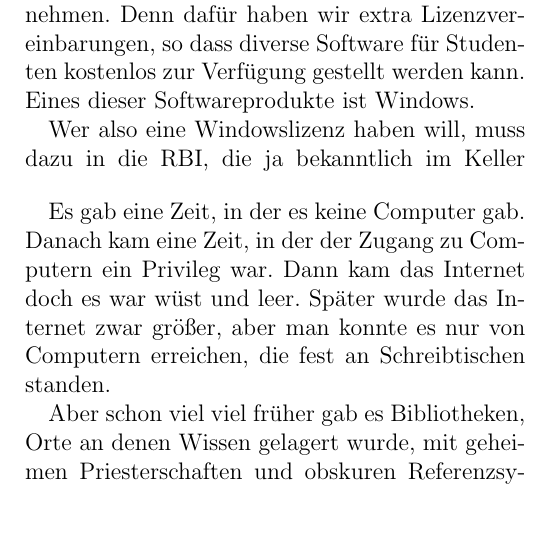
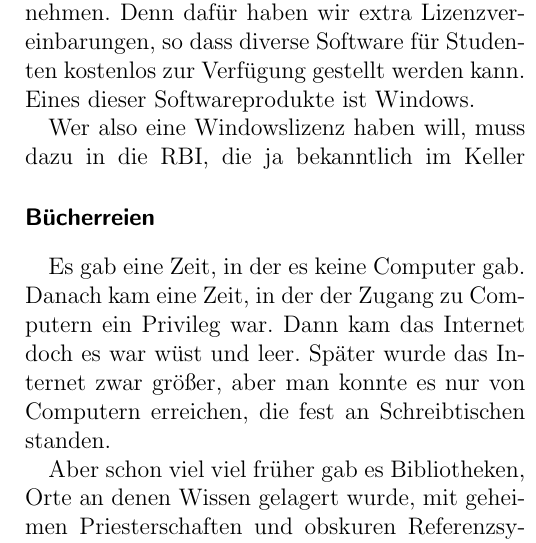
Before and after one commit to dachdecker2/Don-t-Panic, a LaTeX document (DP/DP.tex): part of one column of page 26 of 36, cut so that both start at the same text, the shorter picture padded with empty space. Compiled offline with pdfLaTeX.

Commit message:
bib headline

```diff
--- a/DP/DP.tex
+++ b/DP/DP.tex
@@ -161,7 +161,7 @@
     \input{artikel/internet}
     \subsubsection*{Windows- und Softwarelizenzen}
     \input{artikel/softwarelizenzen.tex}
-    %\subsubsection*{Bücherreien}
+    \subsubsection*{Bücherreien}
     \input{artikel/biblio.tex}
 	\subsubsection*{Online Studienverwaltung}
     \input{artikel/qis.tex}
```
